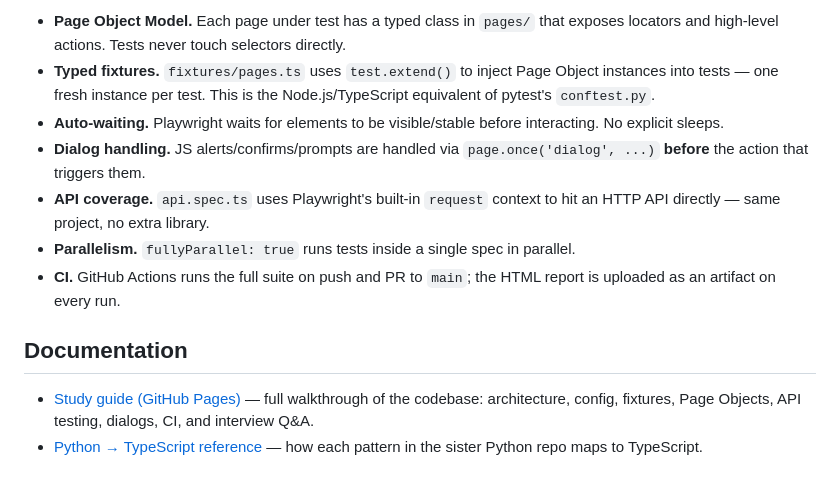
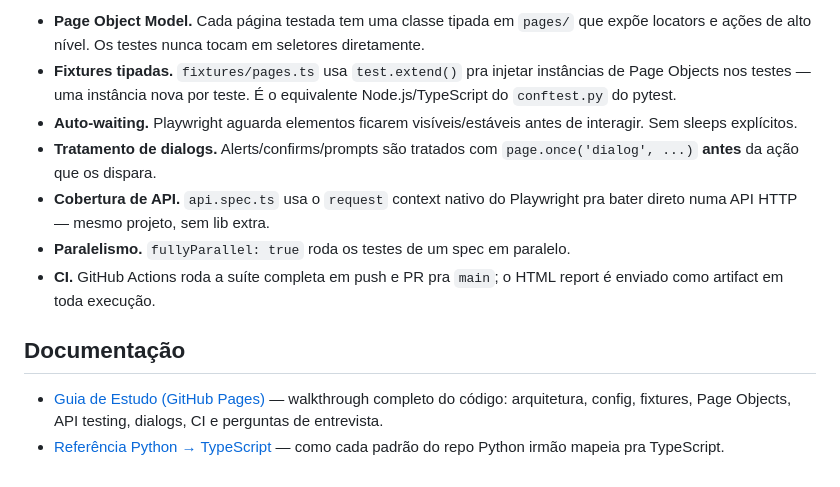
Before and after one commit to jpcarniel/playwright-e2e-ts, a Markdown page: README.md, the part around one of its changes. Rendered like a GitHub page.

```diff
--- a/README.md
+++ b/README.md
@@ -81,13 +83,13 @@ playwright-e2e-ts/
 
-- **Page Object Model.** Each page under test has a typed class in `pages/` that exposes locators and high-level actions. Tests never touch selectors directly.
-- **Typed fixtures.** `fixtures/pages.ts` uses `test.extend()` to inject Page Object instances into tests — one fresh instance per test. This is the Node.js/TypeScript equivalent of pytest's `conftest.py`.
-- **Auto-waiting.** Playwright waits for elements to be visible/stable before interacting. No explicit sleeps.
-- **Dialog handling.** JS alerts/confirms/prompts are handled via `page.once('dialog', ...)` **before** the action that triggers them.
-- **API coverage.** `api.spec.ts` uses Playwright's built-in `request` context to hit an HTTP API directly — same project, no extra library.
-- **Parallelism.** `fullyParallel: true` runs tests inside a single spec in parallel.
-- **CI.** GitHub Actions runs the full suite on push and PR to `main`; the HTML report is uploaded as an artifact on every run.
+- **Page Object Model.** Cada página testada tem uma classe tipada em `pages/` que expõe locators e ações de alto nível. Os testes nunca tocam em seletores diretamente.
+- **Fixtures tipadas.** `fixtures/pages.ts` usa `test.extend()` pra injetar instâncias de Page Objects nos testes — uma instância nova por teste. É o equivalente Node.js/TypeScript do `conftest.py` do pytest.
+- **Auto-waiting.** Playwright aguarda elementos ficarem visíveis/estáveis antes de interagir. Sem sleeps explícitos.
+- **Tratamento de dialogs.** Alerts/confirms/prompts são tratados com `page.once('dialog', ...)` **antes** da ação que os dispara.
+- **Cobertura de API.** `api.spec.ts` usa o `request` context nativo do Playwright pra bater direto numa API HTTP — mesmo projeto, sem lib extra.
+- **Paralelismo.** `fullyParallel: true` roda os testes de um spec em paralelo.
+- **CI.** GitHub Actions roda a suíte completa em push e PR pra `main`; o HTML report é enviado como artifact em toda execução.
 
-## Documentation
+## Documentação
 
-- [Study guide (GitHub Pages)](https://jpcarniel.github.io/playwright-e2e-ts/) — full walkthrough of the codebase: architecture, config, fixtures, Page Objects, API testing, dialogs, CI, and interview Q&A.
-- [Python → TypeScript reference](docs/python-to-typescript.md) — how each pattern in the sister Python repo maps to TypeScript.
+- [Guia de Estudo (GitHub Pages)](https://jpcarniel.github.io/playwright-e2e-ts/) — walkthrough completo do código: arquitetura, config, fixtures, Page Objects, API testing, dialogs, CI e perguntas de entrevista.
+- [Referência Python → TypeScript](docs/python-to-typescript.md) — como cada padrão do repo Python irmão mapeia pra TypeScript.
```
Also changed, not shown: other parts of README.md (+29 -27 lines), docs/python-to-typescript.md (+37 -37 lines).
